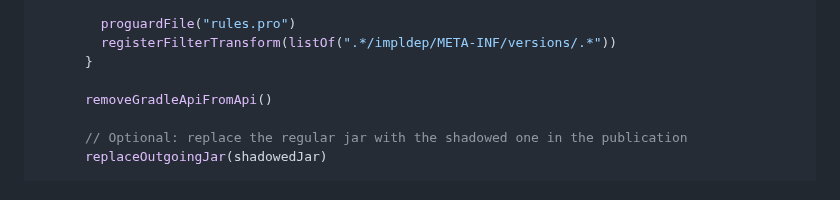
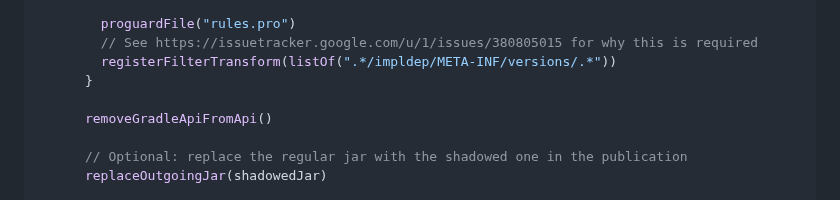
Before and after one commit to GradleUp/gr8, a Markdown page: README.md, the part around the change. GitHub-like rendering.

Commit message:
Update README.md (#37)

```diff
--- a/README.md
+++ b/README.md
@@ -114,6 +114,7 @@ if (shadow) {
         addClassPathJarsFrom(compileOnlyDependencies)
 
         proguardFile("rules.pro")
+        // See https://issuetracker.google.com/u/1/issues/380805015 for why this is required
         registerFilterTransform(listOf(".*/impldep/META-INF/versions/.*"))
       }
 
```
